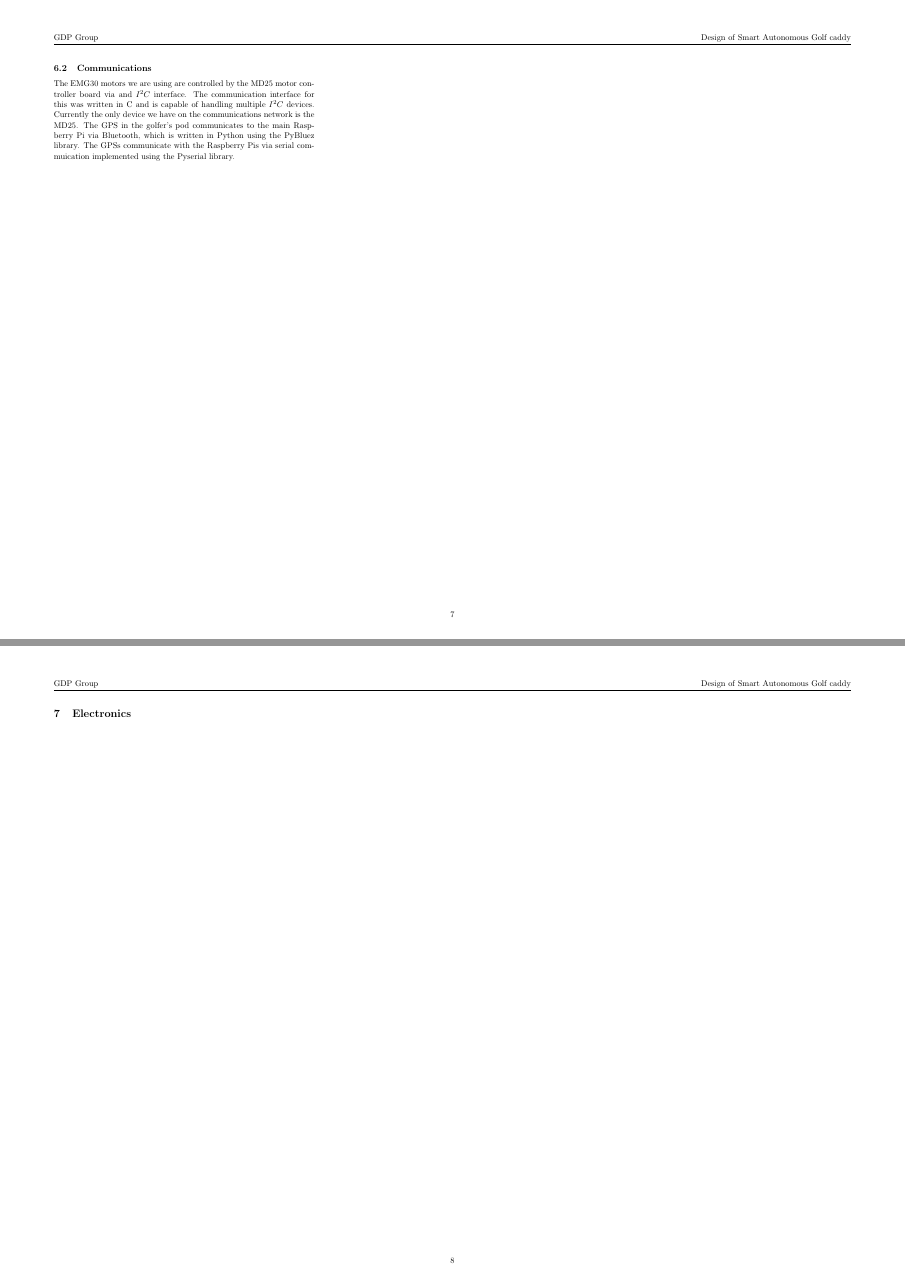
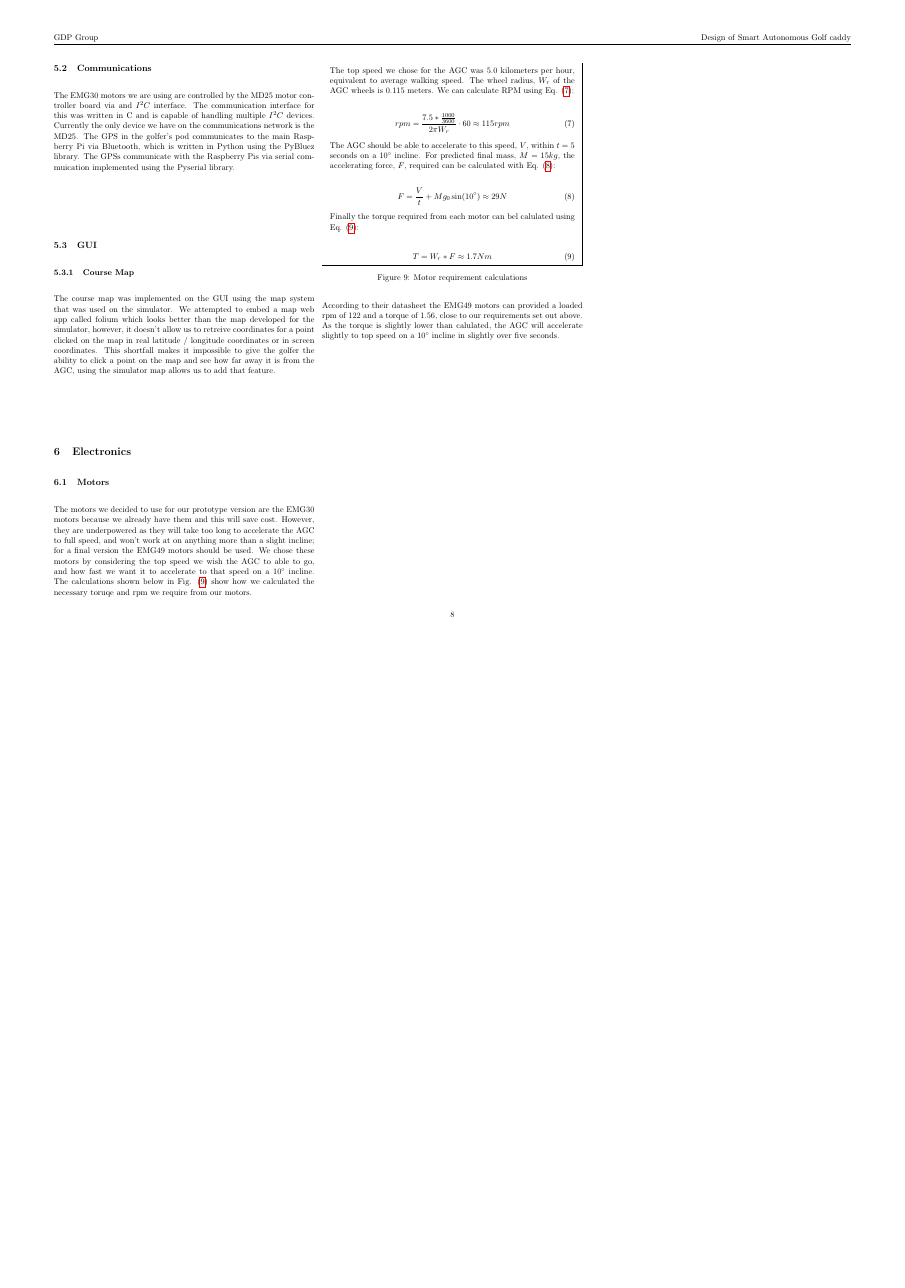
Before and after one commit to GDP-50/Report, a LaTeX document (main.tex): pages 7 and 8 of 9 before the commit and page 8 of 9 after it, the two joined at a grey line, the shorter picture padded with empty space. Compiled offline with pdfLaTeX.

Commit message:
Added motor stuff and gui stuff

```diff
--- a/main.tex
+++ b/main.tex
@@ -431,12 +457,76 @@ via and $I^2C$ interface. The communication interface for this was written in C
 and is capable of handling multiple $I^2C$ devices. Currently the only device we
 have on the communications network is the MD25. The GPS in the golfer's pod communicates to the main Raspberry Pi via Bluetooth,
 which is written in Python using the PyBluez library. The GPSs communicate with
-the Raspberry Pis via serial commuication implemented using the Pyserial library.
+the Raspberry Pis via serial commuication implemented using the Pyserial
+library.
+
+\subsection{GUI}
+\subsubsection{Course Map}
+The course map was implemented on the GUI using the map system that was used on
+the simulator. We attempted to embed a map web app called folium which looks
+better than the map developed for the simulator, however, it doesn't allow us to
+retreive coordinates for a point clicked on the map in real latitude / longitude
+coordinates or in screen coordinates. This shortfall makes it impossible to give
+the golfer the ability to click a point on the map and see how far away it is
+from the AGC, using the simulator map allows us to add that feature.
 
 
-\newpage
+
 \section{Electronics}
 \label{electronics}
+\subsection{Motors}
+The motors we decided to use for our prototype version are the EMG30 motors
+because we already have them and this will save cost. However, they are
+underpowered as they will take too long to accelerate the AGC to full speed, and
+won't work at on anything more than a slight incline; for a final version the
+EMG49 motors should be used.
+We chose these motors
+by
+considering the top speed we wish the AGC to able to go, and how fast we want it
+to accelerate to that speed on a $10^\circ$ incline. The calculations shown below in
+Fig. (\ref{fig:motor_calcs}) show how we calculated the necessary toruqe and rpm we require from our
+motors.
+
+\begin{figure}[H]
+    \begin{mdframed}
+        The top speed we chose for the AGC was 5.0 kilometers per hour,
+        equivalent to average walking speed.
+        The wheel radius, $W_r$ of the AGC wheels is 0.115 meters. We can
+        calculate RPM using Eq. (\ref{eq:rpm}):
+        \begin{center}
+            \begin{equation}
+                rpm = \frac{7.5 * \frac{1000}{3600}}{2\pi W_r} \cdot 60 \approx 115rpm
+                \label{eq:rpm}
+            \end{equation}
+        \end{center}
+        The AGC should be able
+        to accelerate to this speed, $V$, within $t=5$ seconds on a $10^\circ$ incline.
+        For predicted final mass, $M = 15kg$,
+        the accelerating force, $F$, required can be calculated with Eq. (\ref{eq:accel}):
+        \begin{center}
+            \begin{equation}
+                F = \frac{V}{t} + M g_0 \sin(10^\circ)\approx 29 N
+                \label{eq:accel}
+            \end{equation}
+        \end{center}
+        Finally the torque required from each motor can bel calulated using Eq.
+        (\ref{eq:torque}):
+        \begin{center}
+            \begin{equation}
+                T = W_r * F \approx 1.7 Nm
+                \label{eq:torque}
+            \end{equation}
+        \end{center}
+    \end{mdframed}
+    \captionof{figure}{Motor requirement calculations}
+    \label{fig:motor_calcs}
+\end{figure}
+
+According to their datasheet the EMG49 motors can provided a loaded rpm of 122
+and a torque of 1.56, close to our requirements set out above. As the torque is
+slightly lower than calulated, the AGC will accelerate slightly to top speed on
+a $10^\circ$ incline in slightly over five seconds.
+
 \newpage
 \nocite{*}
 \bibliographystyle{ieeetr}
```
Also changed, not shown: main.tex (28 more changed lines).
